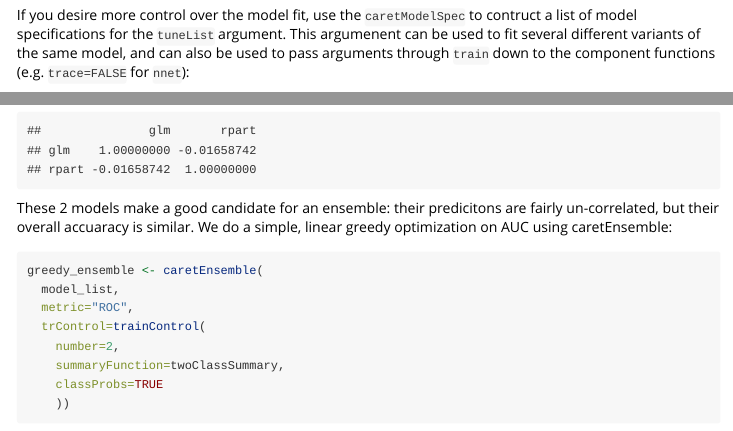
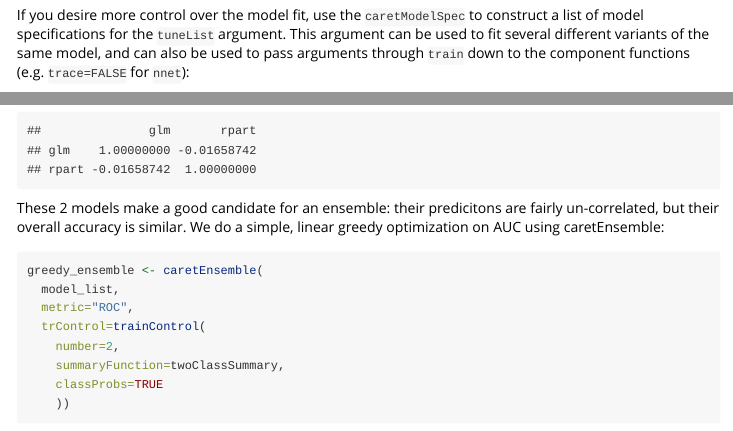
Before and after one commit to zachmayer/caretEnsemble, an R Markdown document (vignettes/caretEnsemble-intro.Rmd): the page in a window 1100 px wide, from 1460 px down, and a second part further down, joined at a grey line. Rendered offline with R 4.5, knitr and Pandoc, with nearby package versions; some code elsewhere in the file could not run offline.

Commit message:
spellcheck

````diff
--- a/vignettes/caretEnsemble-intro.Rmd
+++ b/vignettes/caretEnsemble-intro.Rmd
@@ -64,7 +64,7 @@ print(p)
 knitr::kable(p)
 ```
 
-If you desire more control over the model fit, use the `caretModelSpec` to contruct a list of model specifications for the `tuneList` argument. This argumenent can be used to fit several different variants of the same model, and can also be used to pass arguments through `train` down to the component functions (e.g. `trace=FALSE` for `nnet`):
+If you desire more control over the model fit, use the `caretModelSpec` to construct a list of model specifications for the `tuneList` argument. This argument can be used to fit several different variants of the same model, and can also be used to pass arguments through `train` down to the component functions (e.g. `trace=FALSE` for `nnet`):
 ```{r, echo=FALSE, results="hide", warning=FALSE}
 suppressMessages(library("mlbench"))
 suppressMessages(library("randomForest"))
@@ -102,7 +102,7 @@ We can confirm the 2 model"s correlation with the `modelCor` function from caret
 modelCor(resamples(model_list))
 ```
 
-These 2 models make a good candidate for an ensemble: their predicitons are fairly un-correlated, but their overall accuaracy is similar.  We do a simple, linear greedy optimization on AUC using caretEnsemble:
+These 2 models make a good candidate for an ensemble: their predicitons are fairly un-correlated, but their overall accuracy is similar.  We do a simple, linear greedy optimization on AUC using caretEnsemble:
 ```{r, echo=TRUE}
 greedy_ensemble <- caretEnsemble(
   model_list,
````
Also changed, not shown: R/S3GenericExtenstions.R (+1 -1 lines), R/helper_functions.R (+5 -5 lines), 6 other files.
